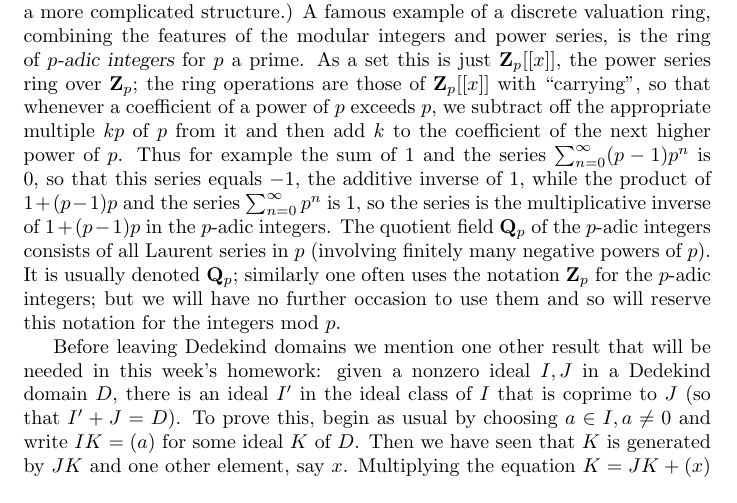
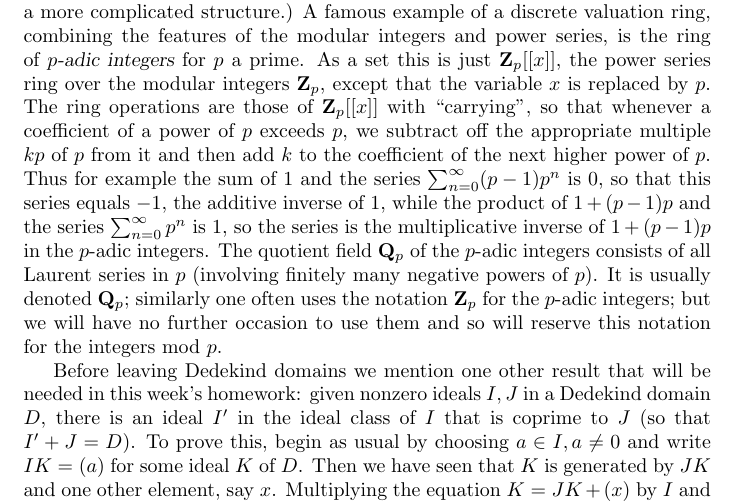
Before and after one commit to ranweiler/uw-math-505, a LaTeX document (src/01-30.tex): part of page 2 of 2, cut so that both start at the same text. Compiled offline with pdfLaTeX.

Commit message:
Merge upstream 1-30 edits

```diff
--- a/src/01-30.tex
+++ b/src/01-30.tex
@@ -65,7 +65,8 @@ ordered groups, can have a more complicated structure.) A famous example
 of a discrete valuation ring, combining the features of the modular
 integers and power series, is the ring of {\sl $p$-adic integers} for
 $p$ a prime. As a set this is just $\mathbf Z_p[[x]]$, the power series
-ring over $\mathbf Z_p$; the ring operations are those of $\mathbf
+ring over the modular integers $\mathbf Z_p$, except that the variable
+$x$ is replaced by $p$. The ring operations are those of $\mathbf
 Z_p[[x]]$ with \lq\lq carrying", so that whenever a coefficient of a
 power of $p$ exceeds $p$, we subtract off the appropriate multiple $kp$
 of $p$ from it and then add $k$ to the coefficient of the next higher
@@ -81,10 +82,10 @@ Z_p$ for the $p$-adic integers; but we will have no further occasion to
 use them and so will reserve this notation for the integers mod $p$.
 
 Before leaving Dedekind domains we mention one other result that will be
-needed in this week's homework: given a nonzero ideal $I,J$ in a
-Dedekind domain $D$, there is an ideal $I'$ in the ideal class of $I$
-that is coprime to $J$ (so that $I'+J = D$). To prove this, begin as
-usual by choosing $a\in I, a\ne0$ and write $IK = (a)$ for some ideal
-$K$ of $D$. Then we have seen that $K$ is generated by $JK$ and one
-other element, say $x$. Multiplying the equation $K = JK + (x)$ by $I$
-and dividing by $a$, we get $R = J + Ix/a$, whence $I' = Ix/a$ is an
+needed in this week's homework: given nonzero ideals $I,J$ in a Dedekind
+domain $D$, there is an ideal $I'$ in the ideal class of $I$ that is
+coprime to $J$ (so that $I'+J = D$). To prove this, begin as usual by
+choosing $a\in I, a\ne0$ and write $IK = (a)$ for some ideal $K$ of $D$.
+Then we have seen that $K$ is generated by $JK$ and one other element,
+say $x$. Multiplying the equation $K = JK + (x)$ by $I$ and dividing by
+$a$, we get $R = J + Ix/a$, whence $I' = Ix/a$ is an ideal coprime to
```
Also changed, not shown: raw/1-30.tex (+3 -3 lines), src/01-30.tex (8 more changed lines).
